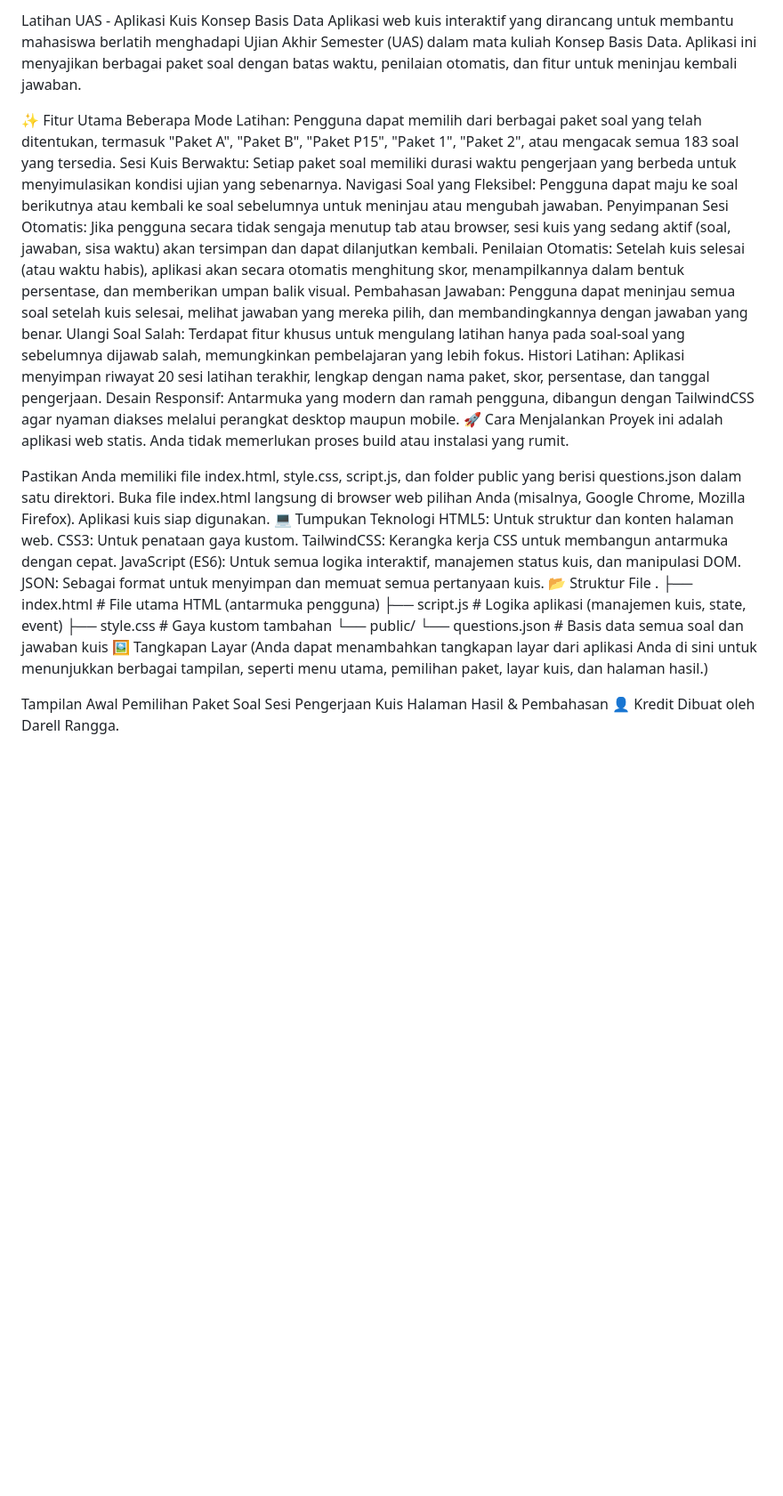
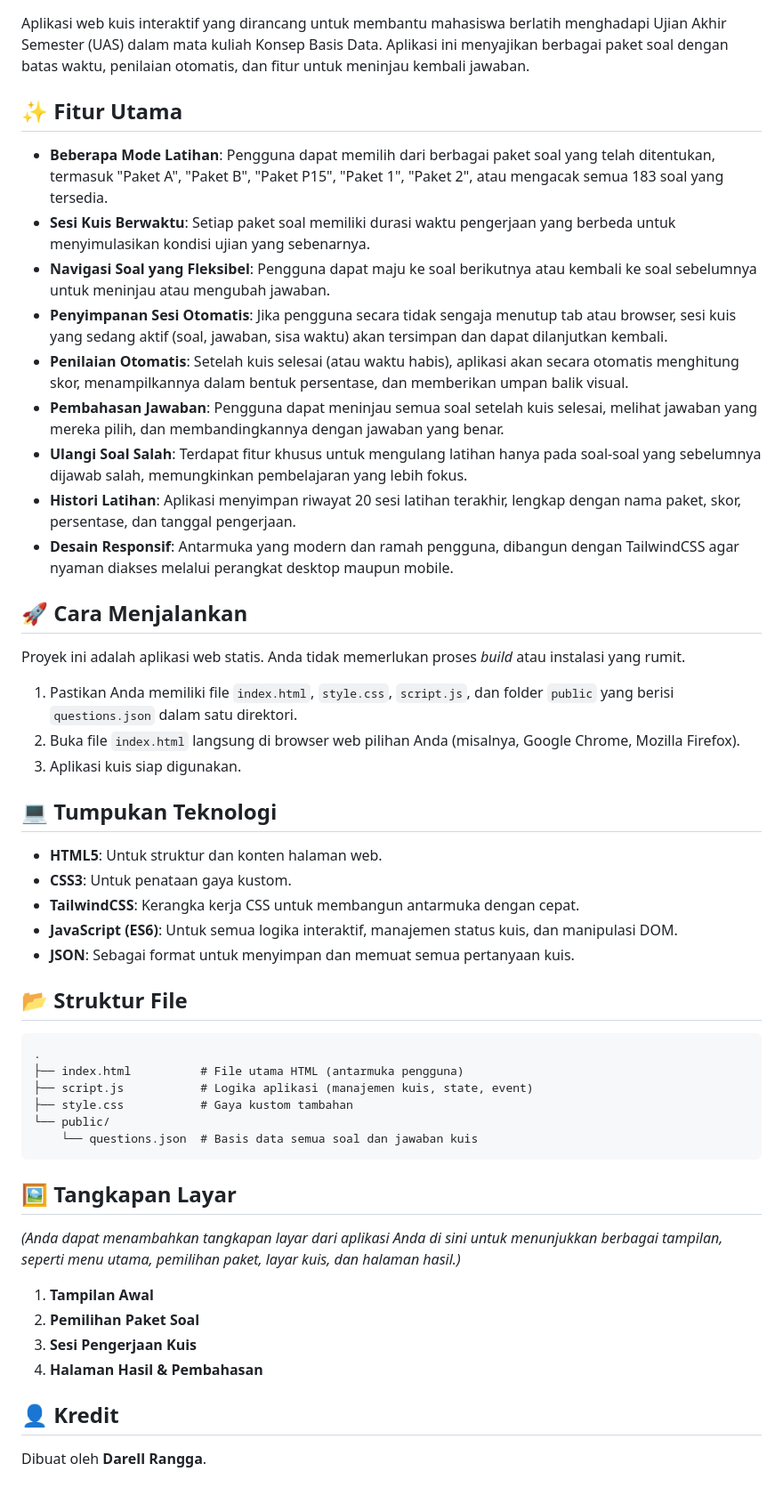
Before and after one commit to Rangga11268/App-quiz, a Markdown page: README.md, the part around the change. Shown at 89% size. Rendered like a GitHub page; blank space fills up the shorter version.

````diff
--- a/README.md
+++ b/README.md
@@ -1,41 +1,53 @@
-Latihan UAS - Aplikasi Kuis Konsep Basis Data
 Aplikasi web kuis interaktif yang dirancang untuk membantu mahasiswa berlatih menghadapi Ujian Akhir Semester (UAS) dalam mata kuliah Konsep Basis Data. Aplikasi ini menyajikan berbagai paket soal dengan batas waktu, penilaian otomatis, dan fitur untuk meninjau kembali jawaban.
 
-✨ Fitur Utama
-Beberapa Mode Latihan: Pengguna dapat memilih dari berbagai paket soal yang telah ditentukan, termasuk "Paket A", "Paket B", "Paket P15", "Paket 1", "Paket 2", atau mengacak semua 183 soal yang tersedia.
-Sesi Kuis Berwaktu: Setiap paket soal memiliki durasi waktu pengerjaan yang berbeda untuk menyimulasikan kondisi ujian yang sebenarnya.
-Navigasi Soal yang Fleksibel: Pengguna dapat maju ke soal berikutnya atau kembali ke soal sebelumnya untuk meninjau atau mengubah jawaban.
-Penyimpanan Sesi Otomatis: Jika pengguna secara tidak sengaja menutup tab atau browser, sesi kuis yang sedang aktif (soal, jawaban, sisa waktu) akan tersimpan dan dapat dilanjutkan kembali.
-Penilaian Otomatis: Setelah kuis selesai (atau waktu habis), aplikasi akan secara otomatis menghitung skor, menampilkannya dalam bentuk persentase, dan memberikan umpan balik visual.
-Pembahasan Jawaban: Pengguna dapat meninjau semua soal setelah kuis selesai, melihat jawaban yang mereka pilih, dan membandingkannya dengan jawaban yang benar.
-Ulangi Soal Salah: Terdapat fitur khusus untuk mengulang latihan hanya pada soal-soal yang sebelumnya dijawab salah, memungkinkan pembelajaran yang lebih fokus.
-Histori Latihan: Aplikasi menyimpan riwayat 20 sesi latihan terakhir, lengkap dengan nama paket, skor, persentase, dan tanggal pengerjaan.
-Desain Responsif: Antarmuka yang modern dan ramah pengguna, dibangun dengan TailwindCSS agar nyaman diakses melalui perangkat desktop maupun mobile.
-🚀 Cara Menjalankan
-Proyek ini adalah aplikasi web statis. Anda tidak memerlukan proses build atau instalasi yang rumit.
+## ✨ Fitur Utama
 
-Pastikan Anda memiliki file index.html, style.css, script.js, dan folder public yang berisi questions.json dalam satu direktori.
-Buka file index.html langsung di browser web pilihan Anda (misalnya, Google Chrome, Mozilla Firefox).
-Aplikasi kuis siap digunakan.
-💻 Tumpukan Teknologi
-HTML5: Untuk struktur dan konten halaman web.
-CSS3: Untuk penataan gaya kustom.
-TailwindCSS: Kerangka kerja CSS untuk membangun antarmuka dengan cepat.
-JavaScript (ES6): Untuk semua logika interaktif, manajemen status kuis, dan manipulasi DOM.
-JSON: Sebagai format untuk menyimpan dan memuat semua pertanyaan kuis.
-📂 Struktur File
+  - **Beberapa Mode Latihan**: Pengguna dapat memilih dari berbagai paket soal yang telah ditentukan, termasuk "Paket A", "Paket B", "Paket P15", "Paket 1", "Paket 2", atau mengacak semua 183 soal yang tersedia.
+  - **Sesi Kuis Berwaktu**: Setiap paket soal memiliki durasi waktu pengerjaan yang berbeda untuk menyimulasikan kondisi ujian yang sebenarnya.
+  - **Navigasi Soal yang Fleksibel**: Pengguna dapat maju ke soal berikutnya atau kembali ke soal sebelumnya untuk meninjau atau mengubah jawaban.
+  - **Penyimpanan Sesi Otomatis**: Jika pengguna secara tidak sengaja menutup tab atau browser, sesi kuis yang sedang aktif (soal, jawaban, sisa waktu) akan tersimpan dan dapat dilanjutkan kembali.
+  - **Penilaian Otomatis**: Setelah kuis selesai (atau waktu habis), aplikasi akan secara otomatis menghitung skor, menampilkannya dalam bentuk persentase, dan memberikan umpan balik visual.
+  - **Pembahasan Jawaban**: Pengguna dapat meninjau semua soal setelah kuis selesai, melihat jawaban yang mereka pilih, dan membandingkannya dengan jawaban yang benar.
+  - **Ulangi Soal Salah**: Terdapat fitur khusus untuk mengulang latihan hanya pada soal-soal yang sebelumnya dijawab salah, memungkinkan pembelajaran yang lebih fokus.
+  - **Histori Latihan**: Aplikasi menyimpan riwayat 20 sesi latihan terakhir, lengkap dengan nama paket, skor, persentase, dan tanggal pengerjaan.
+  - **Desain Responsif**: Antarmuka yang modern dan ramah pengguna, dibangun dengan TailwindCSS agar nyaman diakses melalui perangkat desktop maupun mobile.
+
+## 🚀 Cara Menjalankan
+
+Proyek ini adalah aplikasi web statis. Anda tidak memerlukan proses *build* atau instalasi yang rumit.
+
+1.  Pastikan Anda memiliki file `index.html`, `style.css`, `script.js`, dan folder `public` yang berisi `questions.json` dalam satu direktori.
+2.  Buka file `index.html` langsung di browser web pilihan Anda (misalnya, Google Chrome, Mozilla Firefox).
+3.  Aplikasi kuis siap digunakan.
+
+## 💻 Tumpukan Teknologi
+
+  - **HTML5**: Untuk struktur dan konten halaman web.
+  - **CSS3**: Untuk penataan gaya kustom.
+  - **TailwindCSS**: Kerangka kerja CSS untuk membangun antarmuka dengan cepat.
+  - **JavaScript (ES6)**: Untuk semua logika interaktif, manajemen status kuis, dan manipulasi DOM.
+  - **JSON**: Sebagai format untuk menyimpan dan memuat semua pertanyaan kuis.
+
+## 📂 Struktur File
+
+```
 .
 ├── index.html          # File utama HTML (antarmuka pengguna)
 ├── script.js           # Logika aplikasi (manajemen kuis, state, event)
 ├── style.css           # Gaya kustom tambahan
 └── public/
     └── questions.json  # Basis data semua soal dan jawaban kuis
-🖼️ Tangkapan Layar
-(Anda dapat menambahkan tangkapan layar dari aplikasi Anda di sini untuk menunjukkan berbagai tampilan, seperti menu utama, pemilihan paket, layar kuis, dan halaman hasil.)
+```
 
-Tampilan Awal
-Pemilihan Paket Soal
-Sesi Pengerjaan Kuis
-Halaman Hasil & Pembahasan
-👤 Kredit
-Dibuat oleh Darell Rangga.
+## 🖼️ Tangkapan Layar
+
+*(Anda dapat menambahkan tangkapan layar dari aplikasi Anda di sini untuk menunjukkan berbagai tampilan, seperti menu utama, pemilihan paket, layar kuis, dan halaman hasil.)*
+
+1.  **Tampilan Awal**
+2.  **Pemilihan Paket Soal**
+3.  **Sesi Pengerjaan Kuis**
+4.  **Halaman Hasil & Pembahasan**
+
+## 👤 Kredit
+
+Dibuat oleh **Darell Rangga**.
````
